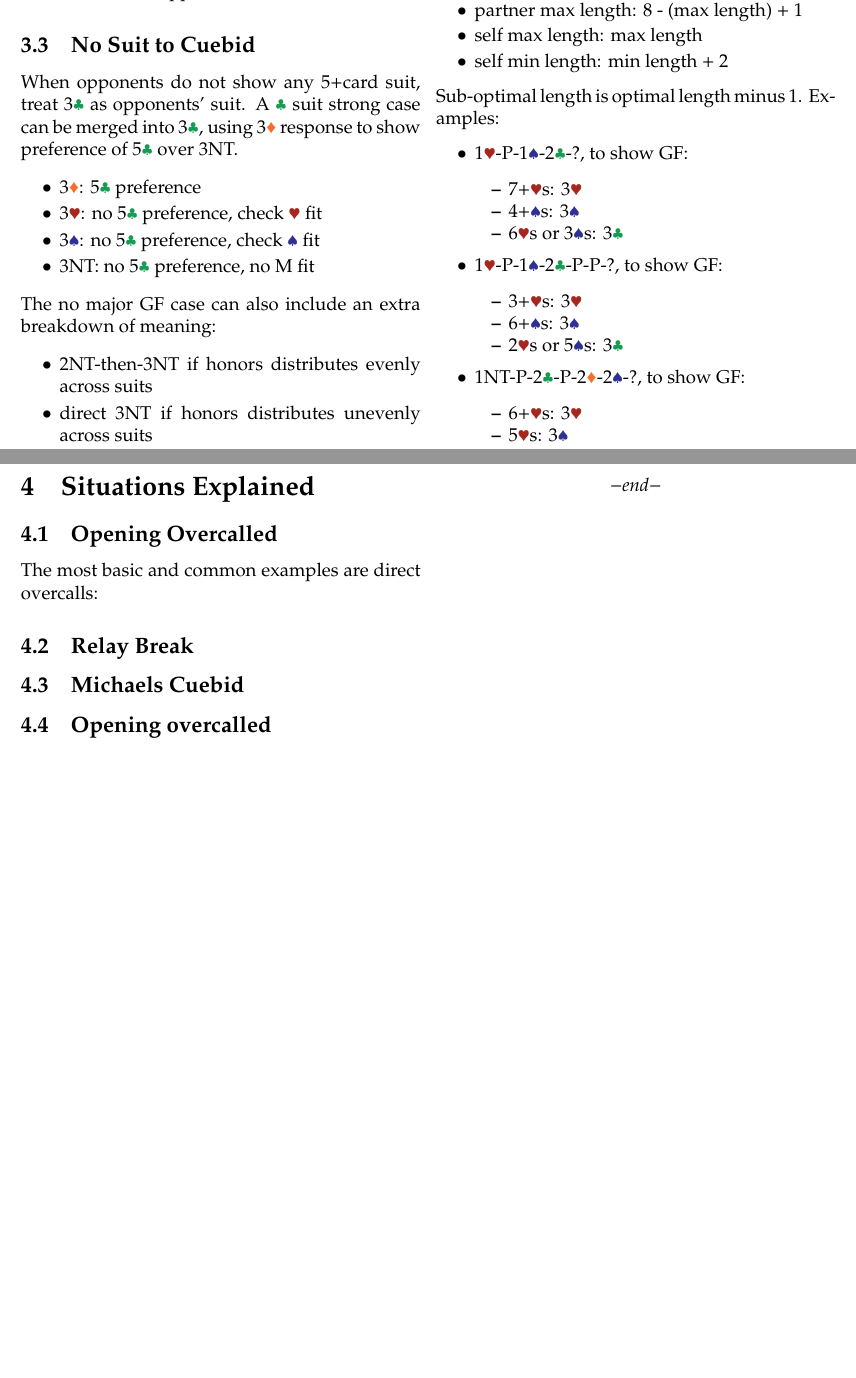
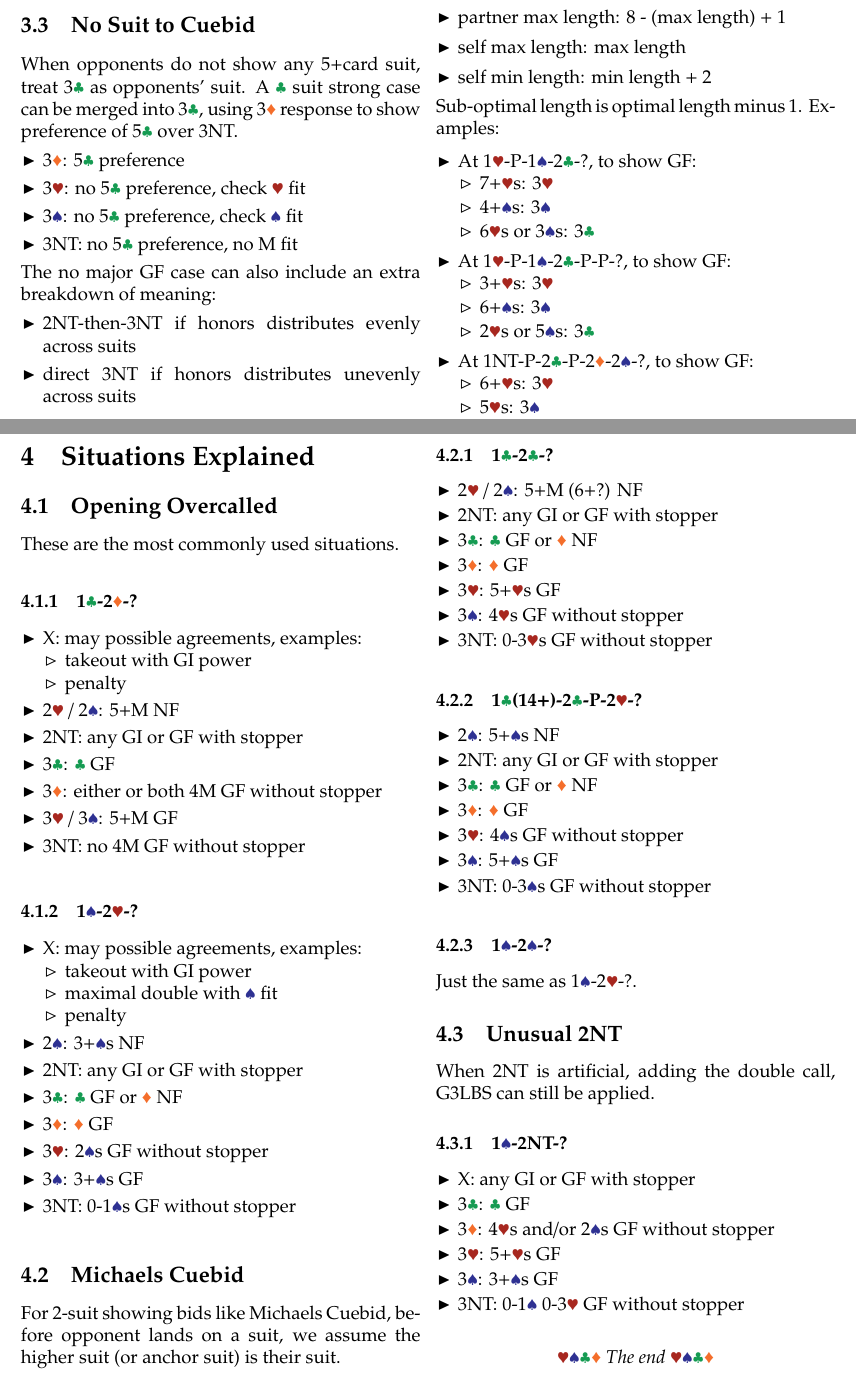
Before and after one commit to orychung/scarlet, a LaTeX document (systems/G3LBS/tex/g3lbs.tex): two parts of pages 2 and 3 of 3, joined at a grey line, cut so that both start at the same text, the shorter picture padded with empty space. Compiled offline with pdfLaTeX.

Commit message:
added situation examples for G3LBS

```diff
--- a/systems/G3LBS/tex/g3lbs.tex
+++ b/systems/G3LBS/tex/g3lbs.tex
@@ -182,24 +187,20 @@ Optimal length for a major suit is extended to be:
 \end{itemize}
 Sub-optimal length is optimal length minus 1. Examples:
 \begin{itemize}
-    \setlength\itemsep{-0.2em}
-    \item 1$\hhh$-P-1$\sss$-2$\ccc$-?, to show GF:
+    \item At 1$\hhh$-P-1$\sss$-2$\ccc$-?, to show GF:
     \begin{itemize}
-        \setlength\itemsep{-0.2em}
         \item 7+$\hhh$s: 3$\hhh$
         \item 4+$\sss$s: 3$\sss$
         \item 6$\hhh$s or 3$\sss$s: 3$\ccc$
     \end{itemize}
-    \item 1$\hhh$-P-1$\sss$-2$\ccc$-P-P-?, to show GF:
+    \item At 1$\hhh$-P-1$\sss$-2$\ccc$-P-P-?, to show GF:
     \begin{itemize}
-        \setlength\itemsep{-0.2em}
         \item 3+$\hhh$s: 3$\hhh$
         \item 6+$\sss$s: 3$\sss$
         \item 2$\hhh$s or 5$\sss$s: 3$\ccc$
     \end{itemize}
-    \item 1NT-P-2$\ccc$-P-2$\ddd$-2$\sss$-?, to show GF:
+    \item At 1NT-P-2$\ccc$-P-2$\ddd$-2$\sss$-?, to show GF:
     \begin{itemize}
-        \setlength\itemsep{-0.2em}
         \item 6+$\hhh$s: 3$\hhh$
         \item 5$\hhh$s: 3$\sss$
     \end{itemize}
@@ -207,14 +208,79 @@ Sub-optimal length is optimal length minus 1. Examples:
 
 \section{Situations Explained}
 \subsection{Opening Overcalled}
-The most basic and common examples are direct overcalls:
+These are the most commonly used situations.
+\subsubsection{1$\ccc$-2$\ddd$-?}
+\begin{itemize}
+    \item X: may possible agreements, examples:
+    \begin{itemize}
+        \item takeout with GI power
+        \item penalty
+    \end{itemize}
+    \item 2$\hhh$ / 2$\sss$: 5+M NF
+    \item 2NT: any GI or GF with stopper
+    \item 3$\ccc$: $\ccc$ GF
+    \item 3$\ddd$: either or both 4M GF without stopper
+    \item 3$\hhh$ / 3$\sss$: 5+M GF
+    \item 3NT: no 4M GF without stopper
+\end{itemize}
 
-\subsection{Relay Break}
+\subsubsection{1$\sss$-2$\hhh$-?}
+\begin{itemize}
+    \item X: may possible agreements, examples:
+    \begin{itemize}
+        \item takeout with GI power
+        \item maximal double with $\sss$ fit
+        \item penalty
+    \end{itemize}
+    \item 2$\sss$: 3+$\sss$s NF
+    \item 2NT: any GI or GF with stopper
+    \item 3$\ccc$: $\ccc$ GF or $\ddd$ NF
+    \item 3$\ddd$: $\ddd$ GF
+    \item 3$\hhh$: 2$\sss$s GF without stopper
+    \item 3$\sss$: 3+$\sss$s GF
+    \item 3NT: 0-1$\sss$s GF without stopper
+\end{itemize}
+
 \subsection{Michaels Cuebid}
-\subsection{Opening overcalled}
+For 2-suit showing bids like Michaels Cuebid, before opponent lands on a suit, we assume the higher suit (or anchor suit) is their suit.
+\subsubsection{1$\ccc$-2$\ccc$-?}
+\begin{itemize}
+    \item 2$\hhh$ / 2$\sss$: 5+M (6+?) NF
+    \item 2NT: any GI or GF with stopper
+    \item 3$\ccc$: $\ccc$ GF or $\ddd$ NF
+    \item 3$\ddd$: $\ddd$ GF
+    \item 3$\hhh$: 5+$\hhh$s GF
+    \item 3$\sss$: 4$\hhh$s GF without stopper
+    \item 3NT: 0-3$\hhh$s GF without stopper
+\end{itemize}
 
-\columnbreak
-$$ -end- $$
+\subsubsection{1$\ccc$(14+)-2$\ccc$-P-2$\hhh$-?}
+\begin{itemize}
+    \item 2$\sss$: 5+$\sss$s NF
+    \item 2NT: any GI or GF with stopper
+    \item 3$\ccc$: $\ccc$ GF or $\ddd$ NF
+    \item 3$\ddd$: $\ddd$ GF
+    \item 3$\hhh$: 4$\sss$s GF without stopper
+    \item 3$\sss$: 5+$\sss$s GF
+    \item 3NT: 0-3$\sss$s GF without stopper
+\end{itemize}
+
+\subsubsection{1$\sss$-2$\sss$-?}
+Just the same as 1$\sss$-2$\hhh$-?.
+
+\subsection{Unusual 2NT}
+When 2NT is artificial, adding the double call, G3LBS can still be applied.
+\subsubsection{1$\sss$-2NT-?}
+\begin{itemize}
+    \item X: any GI or GF with stopper
+    \item 3$\ccc$: $\ccc$ GF
+    \item 3$\ddd$: 4$\hhh$s and/or 2$\sss$s GF without stopper
+    \item 3$\hhh$: 5+$\hhh$s GF
+    \item 3$\sss$: 3+$\sss$s GF
+    \item 3NT: 0-1$\sss$ 0-3$\hhh$ GF without stopper
+\end{itemize}
+
+$$\hhh\sss\ccc\ddd~The~end~\hhh\sss\ccc\ddd$$
 
 \end{multicols}
 \end{document}
```
Also changed, not shown: systems/RULER/tex/ruler.tex (+20 -10 lines), systems/G3LBS/tex/g3lbs.pdf, systems/RULER/tex/ruler.pdf, systems/G3LBS/tex/g3lbs.tex (25 more changed lines).
